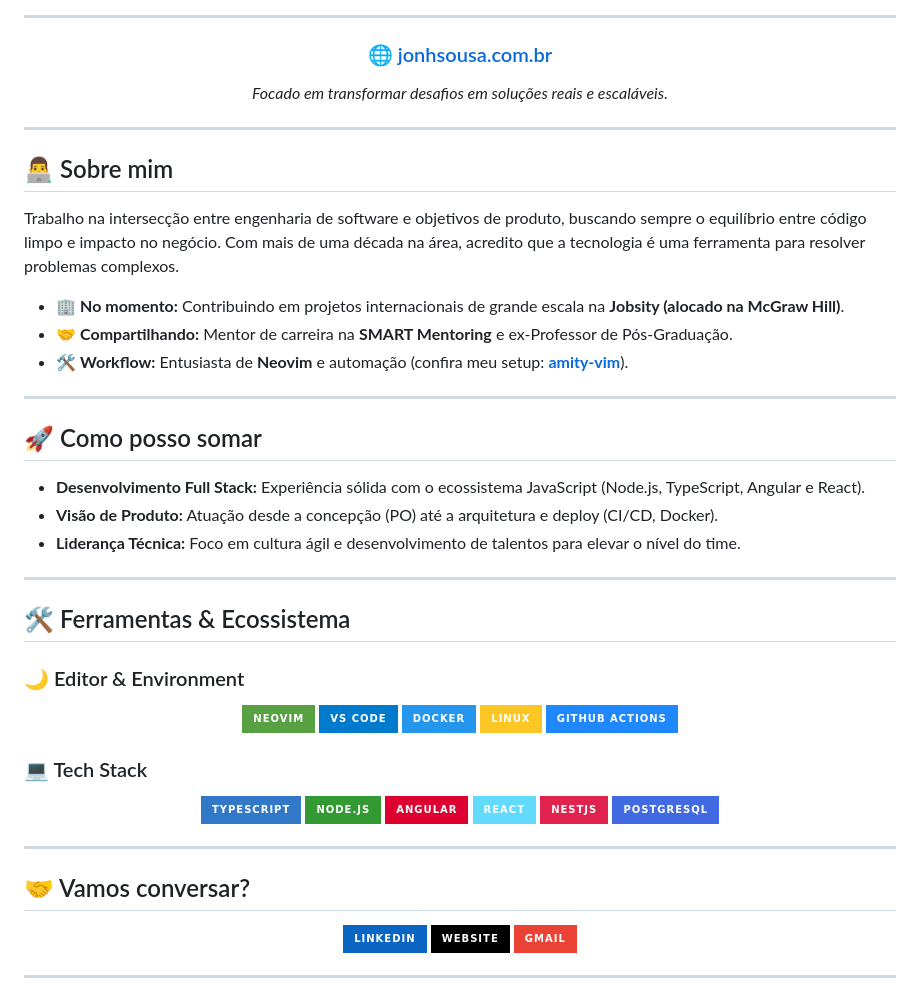
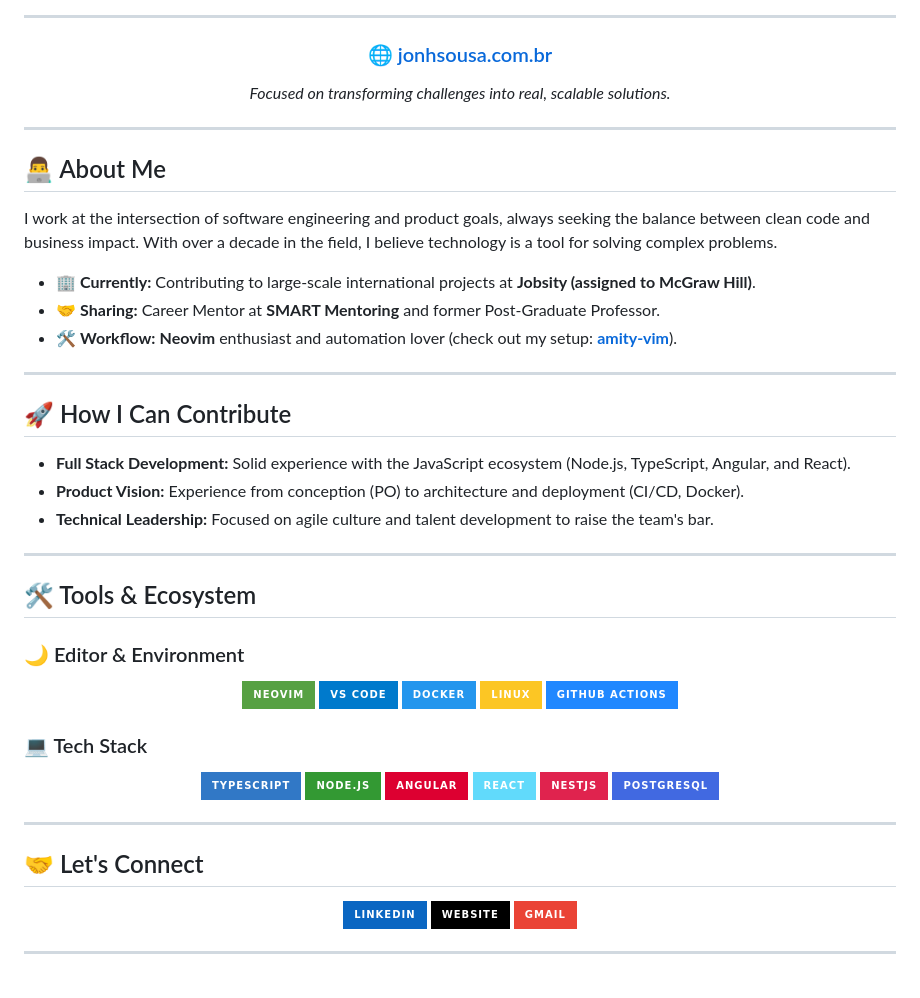
Before and after one commit to jonhsousadev/jonhsousadev, a Markdown page: README.md, the part around the change. Rendered like a GitHub page; badges without logos.

```diff
--- a/README.md
+++ b/README.md
@@ -7,31 +7,31 @@
 ---
 
 ### 🌐 [jonhsousa.com.br](https://jonhsousa.com.br)
-*Focado em transformar desafios em soluções reais e escaláveis.*
+*Focused on transforming challenges into real, scalable solutions.*
 
 </div>
 
 ---
 
-## 👨‍💻 Sobre mim
+## 👨‍💻 About Me
 
-Trabalho na intersecção entre engenharia de software e objetivos de produto, buscando sempre o equilíbrio entre código limpo e impacto no negócio. Com mais de uma década na área, acredito que a tecnologia é uma ferramenta para resolver problemas complexos.
+I work at the intersection of software engineering and product goals, always seeking the balance between clean code and business impact. With over a decade in the field, I believe technology is a tool for solving complex problems.
 
-- 🏢 **No momento:** Contribuindo em projetos internacionais de grande escala na **Jobsity (alocado na McGraw Hill)**.
-- 🤝 **Compartilhando:** Mentor de carreira na **SMART Mentoring** e ex-Professor de Pós-Graduação.
-- 🛠️ **Workflow:** Entusiasta de **Neovim** e automação (confira meu setup: [**amity-vim**](https://github.com/jonhsousadev/amity-vim)).
+- 🏢 **Currently:** Contributing to large-scale international projects at **Jobsity (assigned to McGraw Hill)**.
+- 🤝 **Sharing:** Career Mentor at **SMART Mentoring** and former Post-Graduate Professor.
+- 🛠️ **Workflow:** **Neovim** enthusiast and automation lover (check out my setup: [**amity-vim**](https://github.com/jonhsousadev/amity-vim)).
 
 ---
 
-## 🚀 Como posso somar
+## 🚀 How I Can Contribute
 
-- **Desenvolvimento Full Stack:** Experiência sólida com o ecossistema JavaScript (Node.js, TypeScript, Angular e React).
-- **Visão de Produto:** Atuação desde a concepção (PO) até a arquitetura e deploy (CI/CD, Docker).
-- **Liderança Técnica:** Foco em cultura ágil e desenvolvimento de talentos para elevar o nível do time.
+- **Full Stack Development:** Solid experience with the JavaScript ecosystem (Node.js, TypeScript, Angular, and React).
+- **Product Vision:** Experience from conception (PO) to architecture and deployment (CI/CD, Docker).
+- **Technical Leadership:** Focused on agile culture and talent development to raise the team's bar.
 
 ---
 
-## 🛠 Ferramentas & Ecossistema
+## 🛠 Tools & Ecosystem
 
 ### 🌙 Editor & Environment
 <div align="center">
@@ -58,7 +58,7 @@ Trabalho na intersecção entre engenharia de software e objetivos de produto, b
 
 ---
 
-## 🤝 Vamos conversar?
+## 🤝 Let's Connect
 
 <div align="center">
 
```
